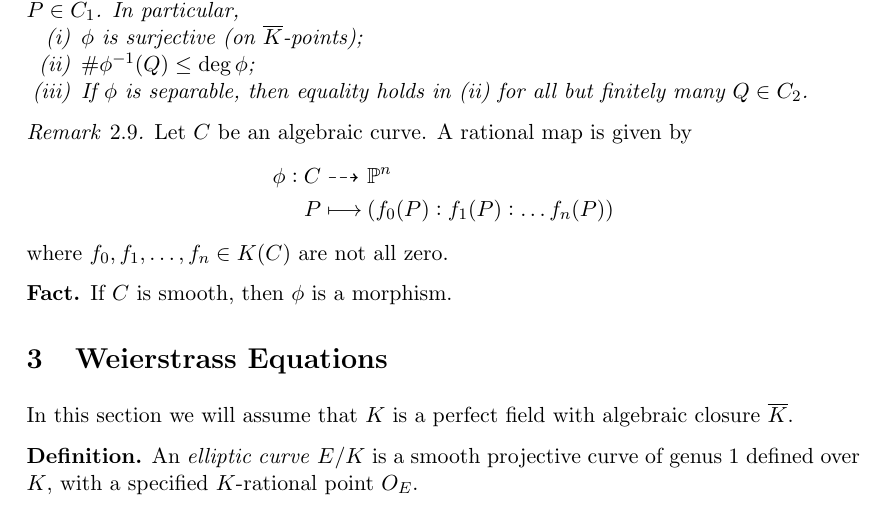
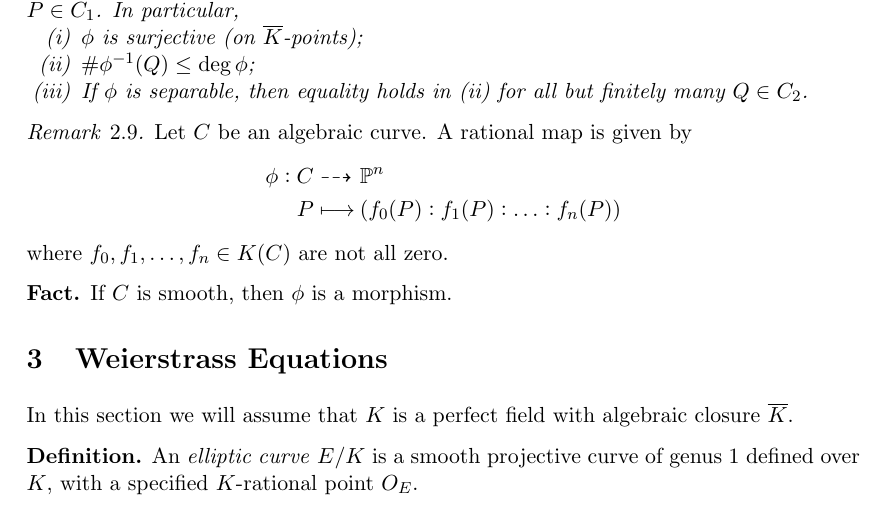
Before and after one commit to mlyean/part-iii-elliptic-curves, a LaTeX document (main.tex): part of page 8 of 8, cut so that both start at the same text. Compiled offline with pdfLaTeX.

Commit message:
Missing colon

```diff
--- a/main.tex
+++ b/main.tex
@@ -464,7 +464,7 @@ we will omit $\phi^*$ if it is clear from the context.
     Let $C$ be an algebraic curve. A rational map is given by
     \begin{alignat*}{3}
         \phi : C &\dashrightarrow\,\,&& \PP^n\\
-        P &\longmapsto&& (f_0(P) : f_1(P) : \ldots f_n(P))
+        P &\longmapsto&& (f_0(P) : f_1(P) : \ldots : f_n(P))
     \end{alignat*}
     where $f_0, f_1, \ldots, f_n \in K(C)$ are not all zero.
 \end{remark}
```
